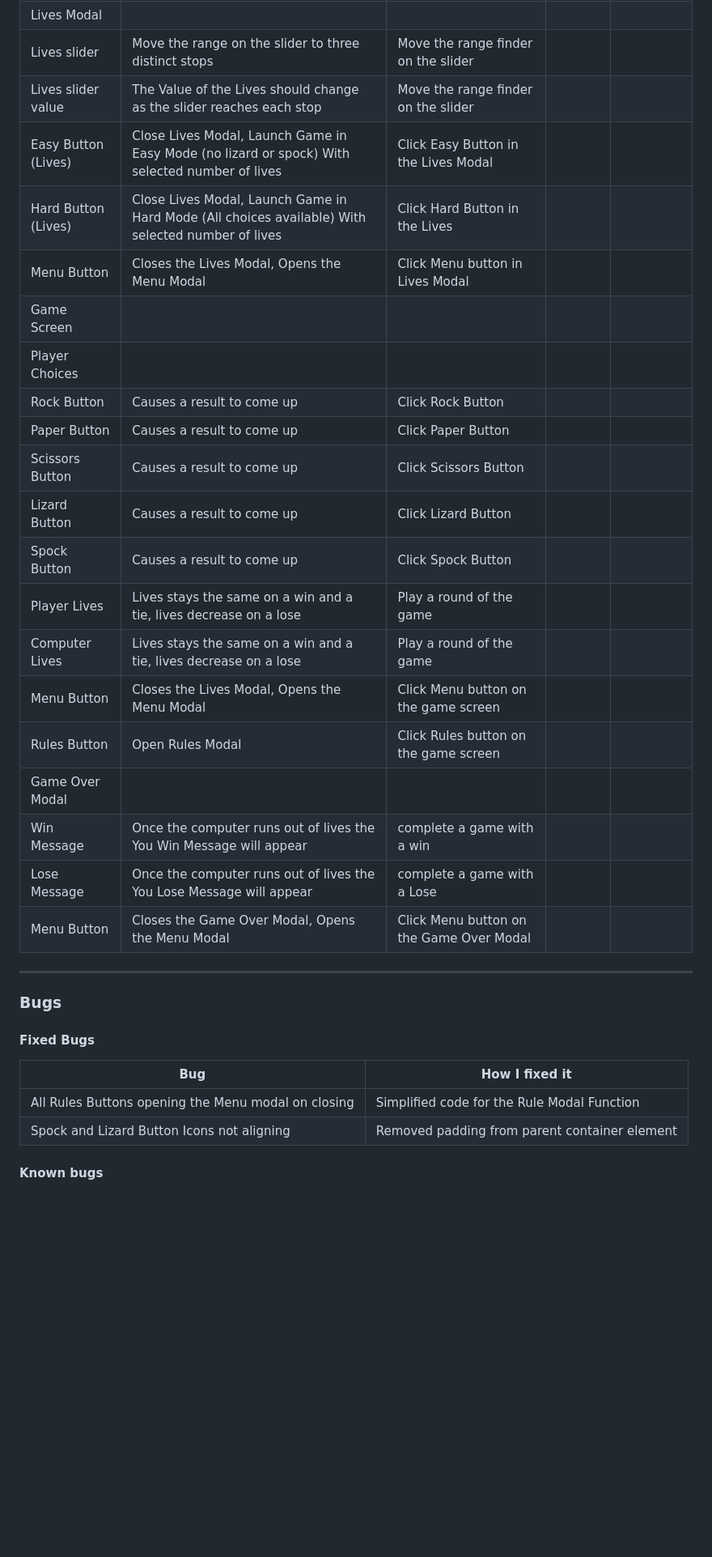
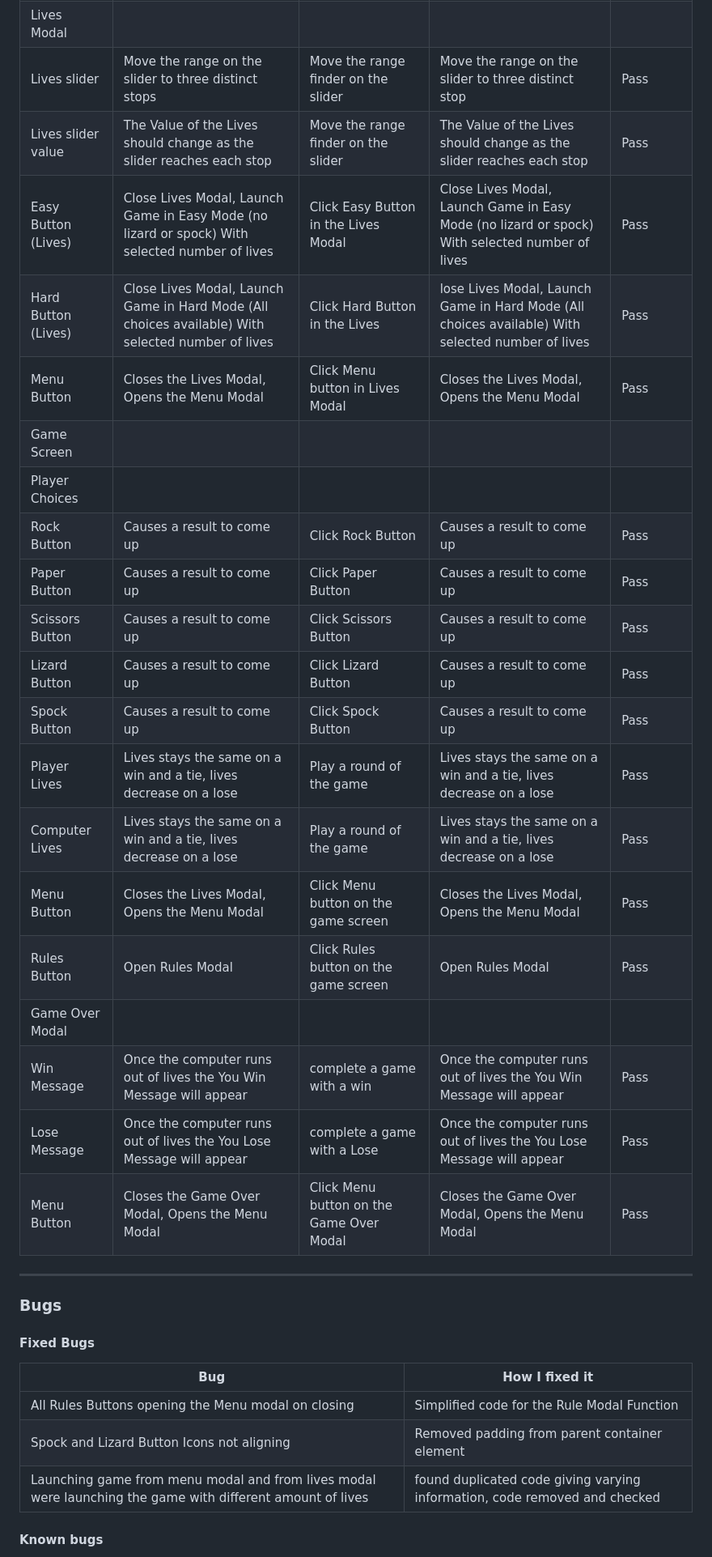
Before and after one commit to TommySpecs/rock-paper-scissors-lizard-spock, a Markdown page: testing.md, the part around the change printed below. Shown: that part at 81% size. GitHub-like rendering; blank space fills up the shorter version.

```diff
--- a/testing.md
+++ b/testing.md
@@ -175,28 +165,26 @@ Safari
 | Lives Modal        |                                                                      |                                     |                           |           |
-| Lives slider       | Move the range on the slider to three distinct stops                 | Move the range finder on the slider |                           |           |
-| Lives slider value | The Value of the Lives should change as the slider reaches each stop | Move the range finder on the slider |                           |           |
-| Easy Button (Lives)| Close Lives Modal, Launch Game in Easy Mode (no lizard or spock) With selected number of lives| Click Easy Button in the Lives Modal |                           |           |
-| Hard Button (Lives)| Close Lives Modal, Launch Game in Hard Mode (All choices available) With selected number of lives| Click Hard Button in the Lives |                           |           |
-| Menu Button       | Closes the Lives Modal, Opens the Menu Modal                          | Click Menu button in Lives Modal    |                           |            |
-| Game Screen       |                                                                       |                                     |                           |            |
-| Player Choices    |                                                                       |                                     |                           |            |
-| Rock Button       | Causes a result to come up                                            | Click Rock Button                   |                           |            |
-| Paper Button      | Causes a result to come up                                            | Click Paper Button                  |                           |            |
-| Scissors Button   | Causes a result to come up                                            | Click Scissors Button               |                           |            |
-| Lizard Button     | Causes a result to come up                                            | Click Lizard Button                 |                           |            |
-| Spock Button      | Causes a result to come up                                            | Click Spock Button                  |                           |            |
-| Player Lives      | Lives stays the same on a win and a tie, lives decrease on a lose     | Play a round of the game            |                           |            |
-| Computer Lives    | Lives stays the same on a win and a tie, lives decrease on a lose     | Play a round of the game            |                           |            |
-| Menu Button       | Closes the Lives Modal, Opens the Menu Modal                          | Click Menu button on the game screen|                           |            |
-| Rules Button      | Open Rules Modal                                                      | Click Rules button on the game screen|                          |            |
-| Game Over Modal   |                                                                       |                                     |                           |            |
-| Win Message       | Once the computer runs out of lives the You Win Message will appear   | complete a game with a win          |                           |            |
-| Lose Message      | Once the computer runs out of lives the You Lose Message will appear  |   complete a game with a Lose       |                           |            |
-| Menu Button       | Closes the Game Over Modal, Opens the Menu Modal                      | Click Menu button on the Game Over Modal|                       |            |
-
+| Lives slider       | Move the range on the slider to three distinct stops                 | Move the range finder on the slider |  Move the range on the slider to three distinct stop                          | Pass      |
+| Lives slider value | The Value of the Lives should change as the slider reaches each stop | Move the range finder on the slider | The Value of the Lives should change as the slider reaches each stop                          | Pass      |
+| Easy Button (Lives)| Close Lives Modal, Launch Game in Easy Mode (no lizard or spock) With selected number of lives| Click Easy Button in the Lives Modal | Close Lives Modal, Launch Game in Easy Mode (no lizard or spock) With selected number of lives                          | Pass           |
+| Hard Button (Lives)| Close Lives Modal, Launch Game in Hard Mode (All choices available) With selected number of lives| Click Hard Button in the Lives | lose Lives Modal, Launch Game in Hard Mode (All choices available) With selected number of lives                           | Pass           |
+| Menu Button       | Closes the Lives Modal, Opens the Menu Modal                          | Click Menu button in Lives Modal    | Closes the Lives Modal, Opens the Menu Modal                          | Pass      |
+| Game Screen       |                                                                       |                                     |                           |           |
+| Player Choices    |                                                                       |                                     |                           |           |
+| Rock Button       | Causes a result to come up                                            | Click Rock Button                   | Causes a result to come up                          | Pass      |
+| Paper Button      | Causes a result to come up                                            | Click Paper Button                  | Causes a result to come up                          | Pass      |
+| Scissors Button   | Causes a result to come up                                            | Click Scissors Button               | Causes a result to come up                         | Pass      |
+| Lizard Button     | Causes a result to come up                                            | Click Lizard Button                 | Causes a result to come up                          | Pass      |
+| Spock Button      | Causes a result to come up                                            | Click Spock Button                  | Causes a result to come up                          | Pass      |
+| Player Lives      | Lives stays the same on a win and a tie, lives decrease on a lose     | Play a round of the game            | Lives stays the same on a win and a tie, lives decrease on a lose                           | Pass      |
+| Computer Lives    | Lives stays the same on a win and a tie, lives decrease on a lose     | Play a round of the game            | Lives stays the same on a win and a tie, lives decrease on a lose                          | Pass      |
+| Menu Button       | Closes the Lives Modal, Opens the Menu Modal                          | Click Menu button on the game screen|  Closes the Lives Modal, Opens the Menu Modal                           | Pass      |
+| Rules Button      | Open Rules Modal                                                      | Click Rules button on the game screen| Open Rules Modal                         | Pass      |
+| Game Over Modal   |                                                                       |                                     |                           |           |
+| Win Message       | Once the computer runs out of lives the You Win Message will appear   | complete a game with a win          |Once the computer runs out of lives the You Win Message will appear                           | Pass      |
+| Lose Message      | Once the computer runs out of lives the You Lose Message will appear  |   complete a game with a Lose       |Once the computer runs out of lives the You Lose Message will appear                           | Pass      |
+| Menu Button       | Closes the Game Over Modal, Opens the Menu Modal                      | Click Menu button on the Game Over Modal|  Closes the Game Over Modal, Opens the Menu Modal                      | Pass      |
 
 ---
-
 
 ### Bugs
 
@@ -206,5 +194,6 @@ Safari
 |---------------------------------|----------------------------------------------------|
 | All Rules Buttons opening the  Menu modal on closing  | Simplified code for the Rule Modal Function  |
 | Spock and Lizard Button Icons not aligning | Removed padding from parent container element  |
+| Launching game from menu modal and from lives modal were launching the game with different amount of lives | found duplicated code giving varying information, code removed and checked |
 
 #### Known bugs
```
Also changed, not shown: other parts of testing.md (+68 -77 lines), README.md (+20 -0 lines), doc/testing-images/css-validation.png (added), doc/testing-images/html-validation.png (added), doc/testing-images/jshint-validation.png (added), doc/testing-images/lighthouse.png (added), doc/testing-images/wave-validation.png (added), 1 other file.
